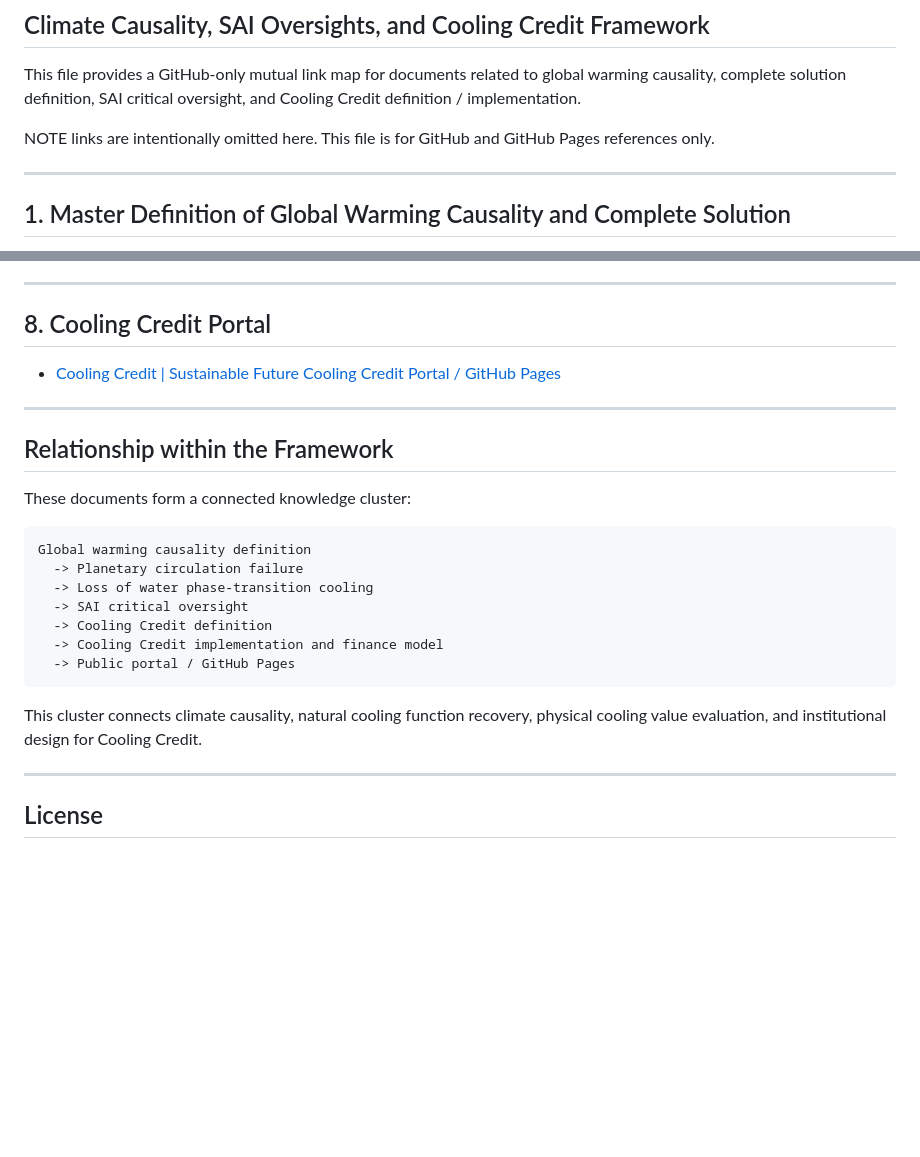
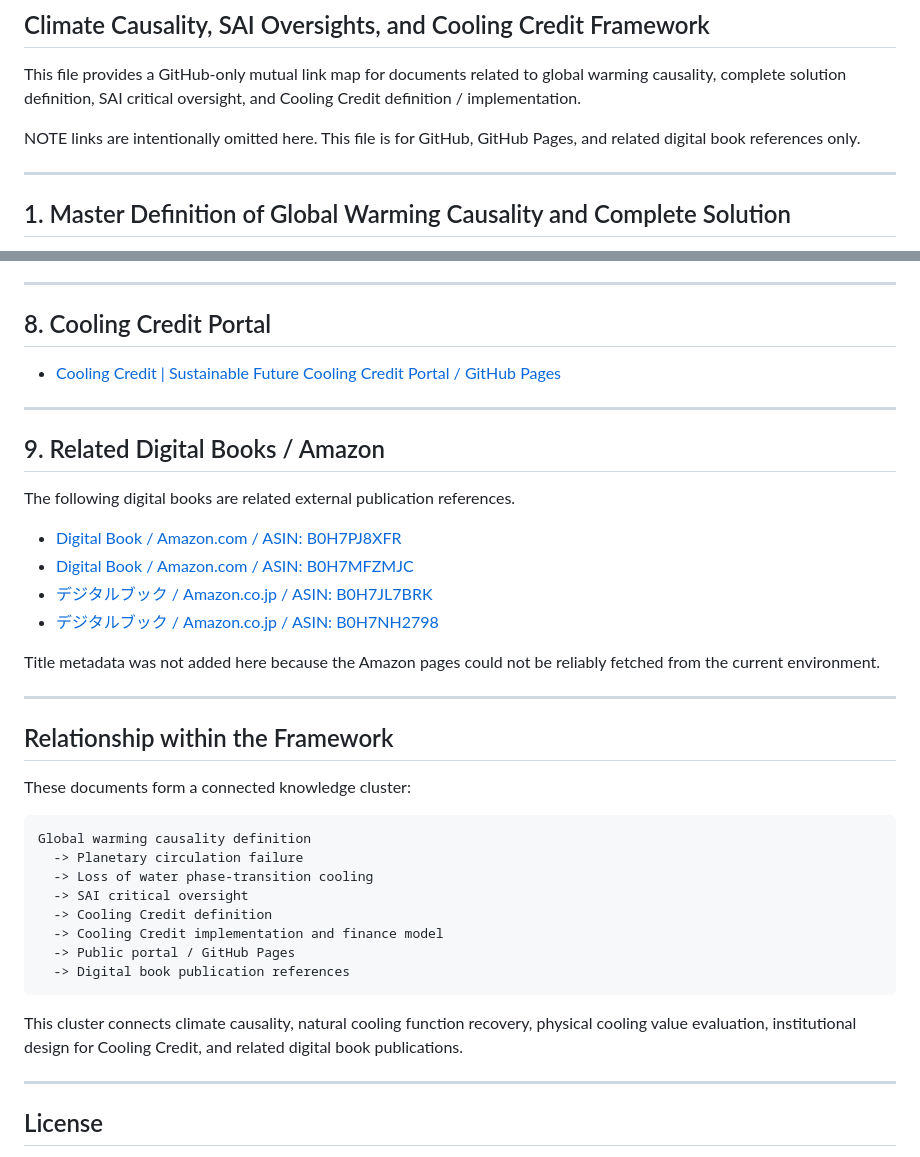
Before and after one commit to InchaComisho/Global-Warming-Causal-Structure, a Markdown page: RELATED_CLIMATE_CAUSALITY_AND_COOLING_CREDIT_DOCUMENTS.md, 2 parts joined by grey strips. Drawn GitHub-style; blank space fills up the shorter version.

Commit message:
Add related Amazon digital book links

````diff
--- a/RELATED_CLIMATE_CAUSALITY_AND_COOLING_CREDIT_DOCUMENTS.md
+++ b/RELATED_CLIMATE_CAUSALITY_AND_COOLING_CREDIT_DOCUMENTS.md
@@ -4,7 +4,7 @@
 
 This file provides a GitHub-only mutual link map for documents related to global warming causality, complete solution definition, SAI critical oversight, and Cooling Credit definition / implementation.
 
-NOTE links are intentionally omitted here. This file is for GitHub and GitHub Pages references only.
+NOTE links are intentionally omitted here. This file is for GitHub, GitHub Pages, and related digital book references only.
 
 ---
 
@@ -70,6 +70,19 @@ NOTE links are intentionally omitted here. This file is for GitHub and GitHub Pa
 
 ---
 
+## 9. Related Digital Books / Amazon
+
+The following digital books are related external publication references.
+
+- [Digital Book / Amazon.com / ASIN: B0H7PJ8XFR](https://www.amazon.com/dp/B0H7PJ8XFR)
+- [Digital Book / Amazon.com / ASIN: B0H7MFZMJC](https://www.amazon.com/dp/B0H7MFZMJC)
+- [デジタルブック / Amazon.co.jp / ASIN: B0H7JL7BRK](https://www.amazon.co.jp/dp/B0H7JL7BRK)
+- [デジタルブック / Amazon.co.jp / ASIN: B0H7NH2798](https://www.amazon.co.jp/dp/B0H7NH2798)
+
+Title metadata was not added here because the Amazon pages could not be reliably fetched from the current environment.
+
+---
+
 ## Relationship within the Framework
 
 These documents form a connected knowledge cluster:
@@ -82,9 +95,10 @@ Global warming causality definition
   -> Cooling Credit definition
   -> Cooling Credit implementation and finance model
   -> Public portal / GitHub Pages
+  -> Digital book publication references
 ```
 
-This cluster connects climate causality, natural cooling function recovery, physical cooling value evaluation, and institutional design for Cooling Credit.
+This cluster connects climate causality, natural cooling function recovery, physical cooling value evaluation, institutional design for Cooling Credit, and related digital book publications.
 
 ---
 
````
